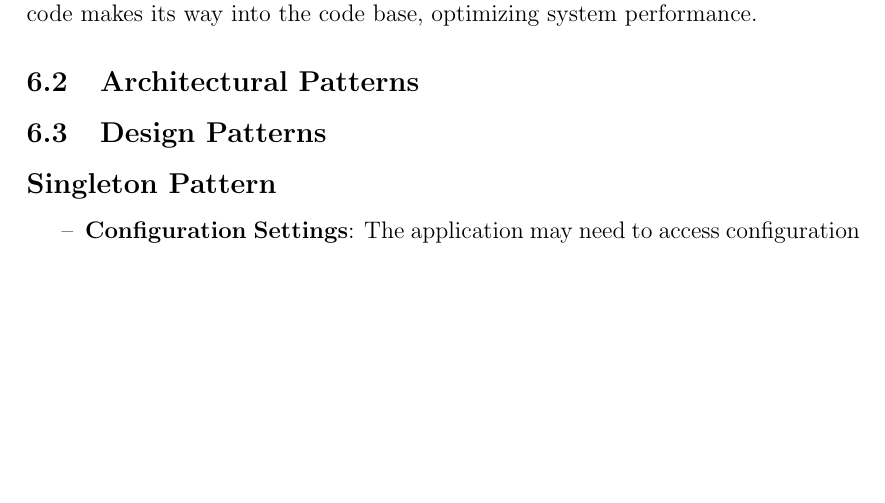
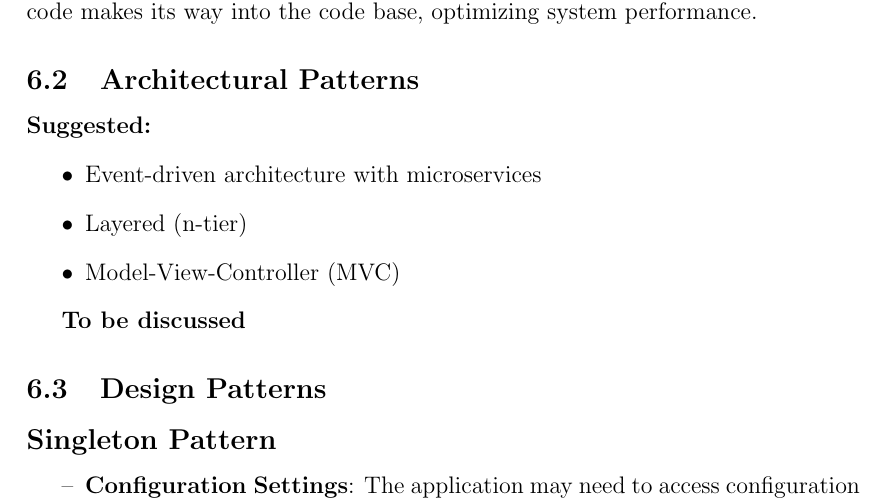
Before and after one commit to COS301-SE-2024/Events-System, a LaTeX document (documentation/docs.tex): part of page 18 of 20, cut so that both start at the same text, the shorter picture padded with empty space. Compiled offline with pdfLaTeX.

Commit message:
Added architecture patterns

```diff
--- a/documentation/docs.tex
+++ b/documentation/docs.tex
@@ -398,6 +398,15 @@ system performance.
 \subsection{Architectural Patterns}
 \label{subsec:architectural-patterns}
 
+\textbf{Suggested:}
+\begin{itemize}
+    \item Event-driven architecture with microservices
+    \item Layered (n-tier)
+    \item Model-View-Controller (MVC)
+\end{itemize}
+
+\textbf{To be discussed}
+
 \subsection{Design Patterns}
 \label{subsec:design-patterns}
 
```
